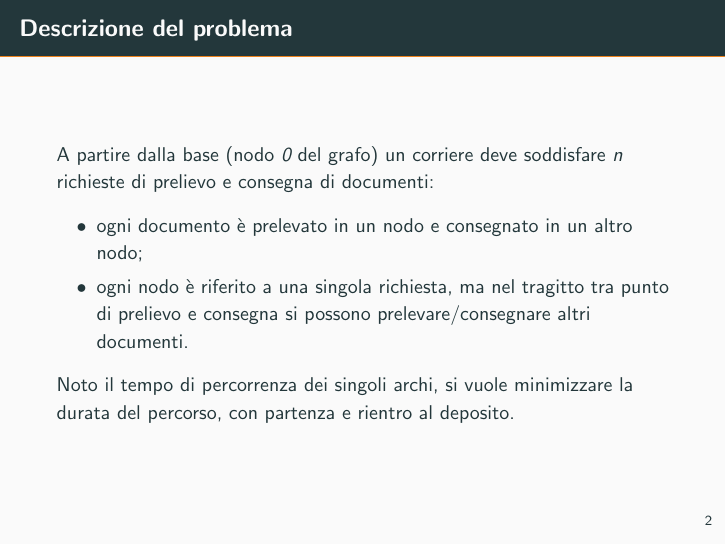
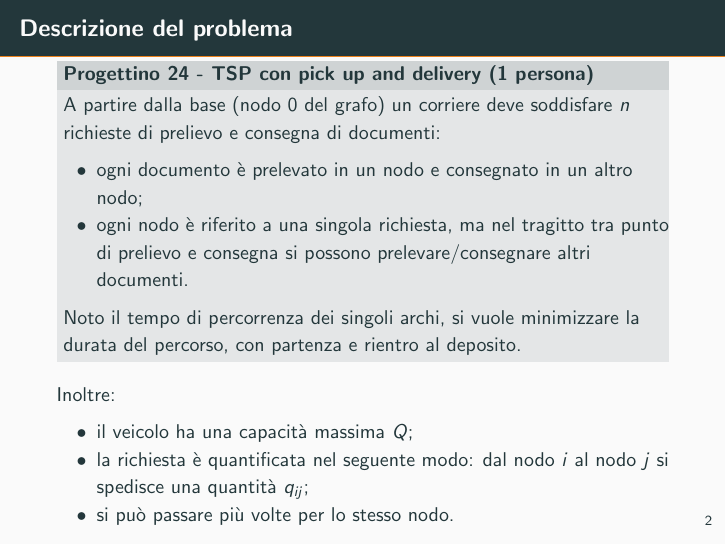
Before and after one commit to michele-vaccari/TSP-con-pick-up-and-delivery, LaTeX slides (doc/slideshow/slideshow.tex): page 4 of 5. Compiled offline with pdfLaTeX.

Commit message:
Update problem description

```diff
--- a/doc/slideshow/slideshow.tex
+++ b/doc/slideshow/slideshow.tex
@@ -2,6 +2,8 @@
 
 \usetheme[progressbar=frametitle]{metropolis}
 \usepackage[italian]{babel}
+
+\usepackage{paralist}
 
 \usepackage{appendixnumberbeamer}
 
@@ -18,7 +20,7 @@
 \subtitle{Progetto del corso di Ricerca Operativa}
 \date{13 dicembre 2022}
 \author{Michele Vaccari - Matricola 121955}
-\institute{Università degli studi di Ferrara\\Corso di laurea magistrale in Ingegneria Informatica e dell'Automazione\\AA 2021-2022}
+\institute{Università degli studi di Ferrara\\Corso di laurea magistrale in Ingegneria Informatica e dell'Automazione\\AA 2020-2021}
 
 % logo of my university
 \titlegraphic{%
@@ -38,14 +40,23 @@
 \section{Introduzione}
 
 \begin{frame}{Descrizione del problema}
-	A partire dalla base (nodo \emph{0} del grafo) un corriere deve soddisfare \emph{n} richieste di prelievo e consegna di documenti:
-	\begin{itemize}
-		\item
-		ogni documento è prelevato in un nodo e consegnato in un altro nodo;
-		\item
-		ogni nodo è riferito a una singola richiesta, ma nel tragitto tra punto di prelievo e consegna si possono prelevare/consegnare altri documenti.
-	\end{itemize}
-	Noto il tempo di percorrenza dei singoli archi, si vuole minimizzare la durata del percorso, con partenza e rientro al deposito.
+
+	\metroset{block=fill}
+	\begin{block}{Progettino 24 - TSP con pick up and delivery (1 persona)}
+		A partire dalla base (nodo $0$ del grafo) un corriere deve soddisfare $n$ richieste di prelievo e consegna di documenti:
+		\begin{compactitem}
+			\item 	ogni documento è prelevato in un nodo e consegnato in un altro nodo;
+			\item ogni nodo è riferito a una singola richiesta, ma nel tragitto tra punto di prelievo e consegna si possono prelevare/consegnare altri documenti.
+		\end{compactitem}
+		Noto il tempo di percorrenza dei singoli archi, si vuole minimizzare la durata del percorso, con partenza e rientro al deposito.
+	\end{block}
+
+	Inoltre:
+	\begin{compactitem}
+		\item il veicolo ha una capacità massima $Q$;
+		\item la richiesta è quantificata nel seguente modo: dal nodo $i$ al nodo $j$ si spedisce una quantità $q_{ij}$;
+		\item si può passare più volte per lo stesso nodo.
+	\end{compactitem}
 \end{frame}
 
 %\begin{frame}[allowframebreaks]{Modello matematico}
```
